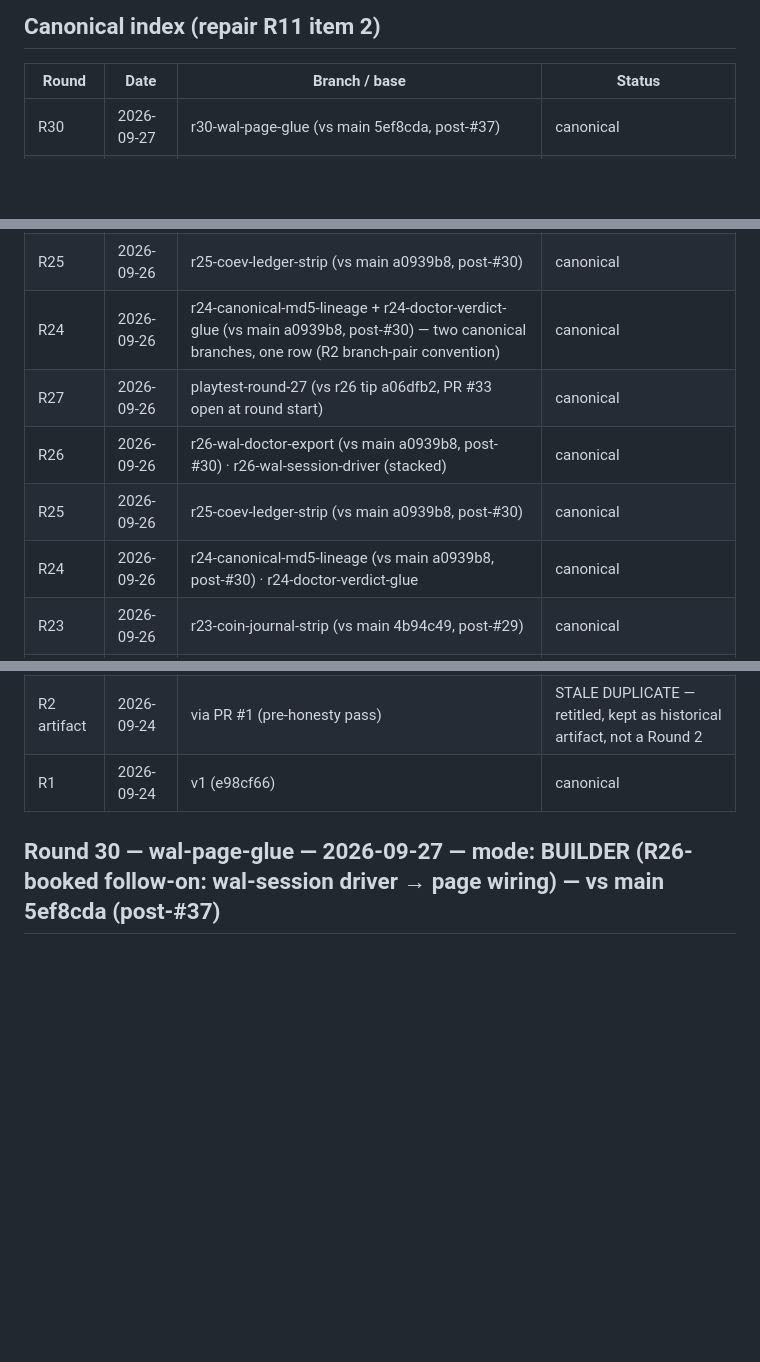
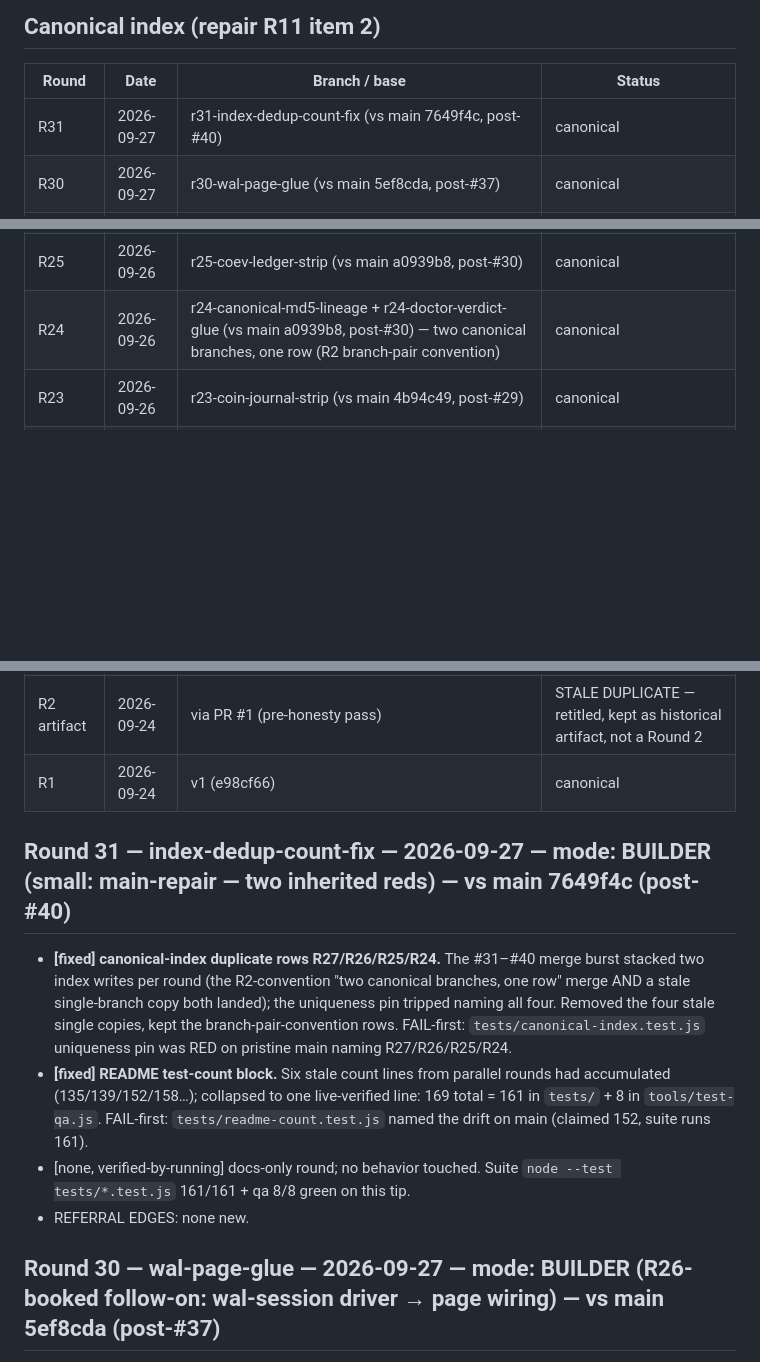
Before and after one commit to SuperInstance/pong-quilt, a Markdown page: PLAYLOG.md, 3 parts joined by grey strips. Drawn GitHub-style; blank space fills up the shorter version.

```diff
--- a/PLAYLOG.md
+++ b/PLAYLOG.md
@@ -6,6 +6,7 @@ Every round is a receipted observation in the loop. Newest first.
 
 | Round | Date | Branch / base | Status |
 |---|---|---|---|
+| R31 | 2026-09-27 | r31-index-dedup-count-fix (vs main 7649f4c, post-#40) | canonical |
 | R30 | 2026-09-27 | r30-wal-page-glue (vs main 5ef8cda, post-#37) | canonical |
 | R29 | 2026-09-27 | r29-doctor-live-e2e-pin (vs main 5ef8cda, post-#37) | canonical |
 | R28 | 2026-09-27 | playtest-round-28 (vs R27 tip 3c5f498, PRs #31–#36 open at round start) | canonical |
@@ -13,10 +14,6 @@ Every round is a receipted observation in the loop. Newest first.
 | R26 | 2026-09-26 | r26-wal-doctor-export + r26-wal-session-driver (stacked, vs main a0939b8 / export tip a06dfb2) — two canonical branches, one row (R2 branch-pair convention) | canonical |
 | R25 | 2026-09-26 | r25-coev-ledger-strip (vs main a0939b8, post-#30) | canonical |
 | R24 | 2026-09-26 | r24-canonical-md5-lineage + r24-doctor-verdict-glue (vs main a0939b8, post-#30) — two canonical branches, one row (R2 branch-pair convention) | canonical |
-| R27 | 2026-09-26 | playtest-round-27 (vs r26 tip a06dfb2, PR #33 open at round start) | canonical |
-| R26 | 2026-09-26 | r26-wal-doctor-export (vs main a0939b8, post-#30) · r26-wal-session-driver (stacked) | canonical |
-| R25 | 2026-09-26 | r25-coev-ledger-strip (vs main a0939b8, post-#30) | canonical |
-| R24 | 2026-09-26 | r24-canonical-md5-lineage (vs main a0939b8, post-#30) · r24-doctor-verdict-glue | canonical |
 | R23 | 2026-09-26 | r23-coin-journal-strip (vs main 4b94c49, post-#29) | canonical |
 | R22 | 2026-09-26 | playtest-round-22 (vs r21 tip 3508a75, PR #28) | canonical |
 | R21 | 2026-09-26 | r21-quantum-coin-tiebreak (vs main ac9b4c1) | canonical |
@@ -41,6 +38,13 @@ Every round is a receipted observation in the loop. Newest first.
 | R2 | 2026-09-24 | TWO canonical branch entries below: `Round 2 (branch quilt-edge-ml-survey)` and `Round 2 (branch quantum-audio-L2)` — both shipped, neither supersedes the other |
 | R2 artifact | 2026-09-24 | via PR #1 (pre-honesty pass) | STALE DUPLICATE — retitled, kept as historical artifact, not a Round 2 |
 | R1 | 2026-09-24 | v1 (e98cf66) | canonical |
+
+## Round 31 — index-dedup-count-fix — 2026-09-27 — mode: BUILDER (small: main-repair — two inherited reds) — vs main 7649f4c (post-#40)
+
+- **[fixed] canonical-index duplicate rows R27/R26/R25/R24.** The #31–#40 merge burst stacked two index writes per round (the R2-convention "two canonical branches, one row" merge AND a stale single-branch copy both landed); the uniqueness pin tripped naming all four. Removed the four stale single copies, kept the branch-pair-convention rows. FAIL-first: `tests/canonical-index.test.js` uniqueness pin was RED on pristine main naming R27/R26/R25/R24.
+- **[fixed] README test-count block.** Six stale count lines from parallel rounds had accumulated (135/139/152/158…); collapsed to one live-verified line: 169 total = 161 in `tests/` + 8 in `tools/test-qa.js`. FAIL-first: `tests/readme-count.test.js` named the drift on main (claimed 152, suite runs 161).
+- [none, verified-by-running] docs-only round; no behavior touched. Suite `node --test tests/*.test.js` 161/161 + qa 8/8 green on this tip.
+- REFERRAL EDGES: none new.
 
 ## Round 30 — wal-page-glue — 2026-09-27 — mode: BUILDER (R26-booked follow-on: wal-session driver → page wiring) — vs main 5ef8cda (post-#37)
 
```
Also changed, not shown: README.md (+1 -6 lines).
